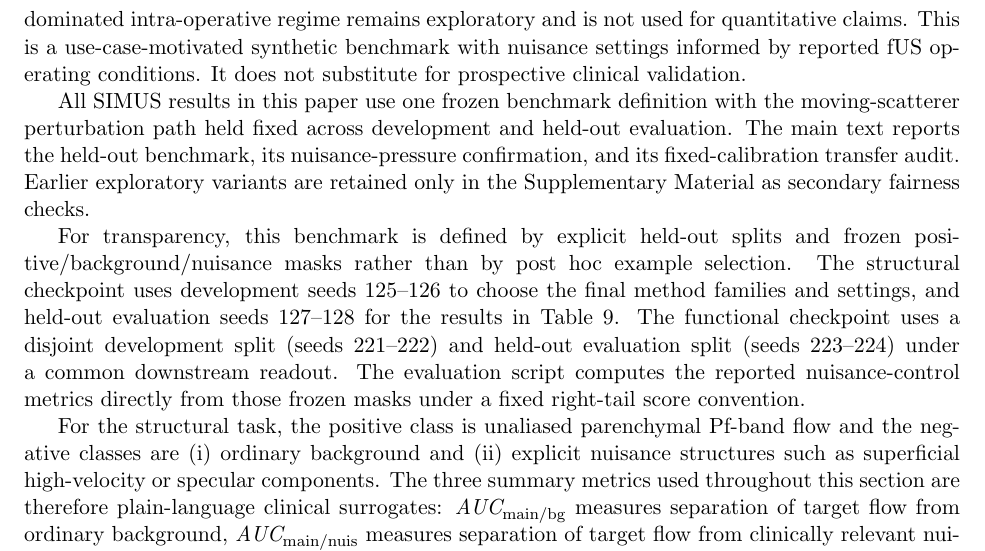
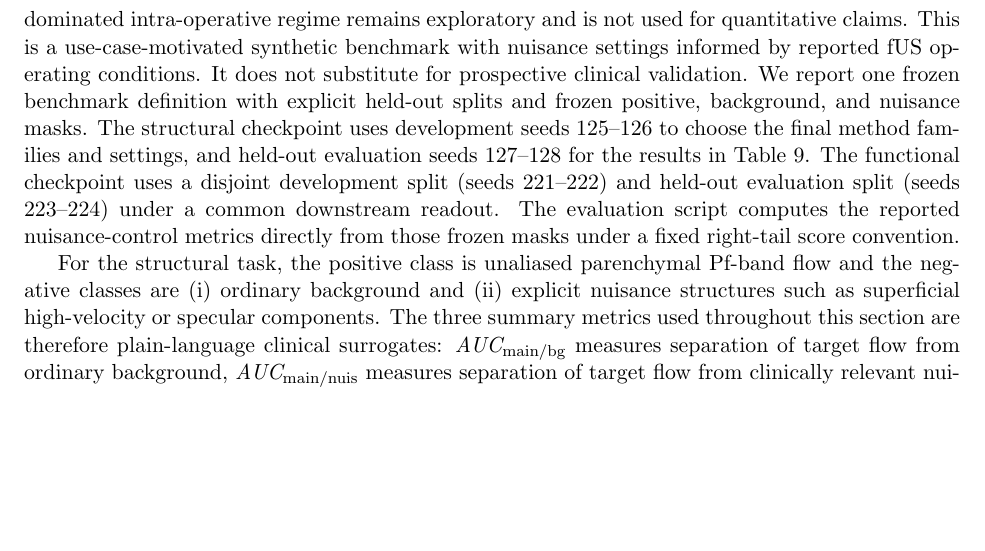
Before and after one commit to ArthurShune/fus-detectors, a LaTeX paper (stap_fus_methodology.tex): part of page 17 of 109, cut so that both start at the same text, the shorter picture padded with empty space. Compiled offline with pdfLaTeX.

Commit message:
Strip SIMUS process language from main text

```diff
--- a/stap_fus_methodology.tex
+++ b/stap_fus_methodology.tex
@@ -555,11 +555,7 @@ We begin with SIMUS mobile / intra-op -- simulated labels -- nuisance-control RO
 \subsection{Held-out SIMUS/PyMUST benchmark}
 \label{sec:accepted-v2-main}
 This moving-scatterer benchmark is intentionally narrower than a generic SIMUS parameter sweep. It retains the SIMUS/PyMUST moving-scatterer forward model \cite{GarciaSIMUSPartI2022,CigierSIMUSPartII2022}, but the evaluated settings are chosen to reflect whole-brain, cranial-window, mobile, and intra-operative fUS use cases rather than generic simulator realism alone \cite{UrbanWholeBrain2015,Deffieux2021,Soloukey2020FUSAwake,Rabut2024}. We evaluate two prespecified structural regimes: \emph{SIMUS mobile -- simulated structure labels -- nuisance-control ROC} and \emph{SIMUS intra-op parenchyma -- simulated structure labels -- nuisance-control ROC}. Both were calibrated against real-data operating characteristics and then fixed before held-out testing. A third, more surface-dominated intra-operative regime remains exploratory and is not used for quantitative claims.
-This is a use-case-motivated synthetic benchmark with nuisance settings informed by reported fUS operating conditions. It does not substitute for prospective clinical validation.
-
-All SIMUS results in this paper use one frozen benchmark definition with the moving-scatterer perturbation path held fixed across development and held-out evaluation. The main text reports the held-out benchmark, its nuisance-pressure confirmation, and its fixed-calibration transfer audit. Earlier exploratory variants are retained only in the Supplementary Material as secondary fairness checks.
-
-For transparency, this benchmark is defined by explicit held-out splits and frozen positive/background/nuisance masks rather than by post hoc example selection. The structural checkpoint uses development seeds 125--126 to choose the final method families and settings, and held-out evaluation seeds 127--128 for the results in Table~\ref{tab:accepted_v2_structural_main}. The functional checkpoint uses a disjoint development split (seeds 221--222) and held-out evaluation split (seeds 223--224) under a common downstream readout. The evaluation script computes the reported nuisance-control metrics directly from those frozen masks under a fixed right-tail score convention.
+This is a use-case-motivated synthetic benchmark with nuisance settings informed by reported fUS operating conditions. It does not substitute for prospective clinical validation. We report one frozen benchmark definition with explicit held-out splits and frozen positive, background, and nuisance masks. The structural checkpoint uses development seeds 125--126 to choose the final method families and settings, and held-out evaluation seeds 127--128 for the results in Table~\ref{tab:accepted_v2_structural_main}. The functional checkpoint uses a disjoint development split (seeds 221--222) and held-out evaluation split (seeds 223--224) under a common downstream readout. The evaluation script computes the reported nuisance-control metrics directly from those frozen masks under a fixed right-tail score convention.
 
 For the structural task, the positive class is unaliased parenchymal Pf-band flow and the negative classes are (i) ordinary background and (ii) explicit nuisance structures such as superficial high-velocity or specular components. The three summary metrics used throughout this section are therefore plain-language clinical surrogates: \emph{AUC$_{\mathrm{main/bg}}$} measures separation of target flow from ordinary background, \emph{AUC$_{\mathrm{main/nuis}}$} measures separation of target flow from clinically relevant nuisance, and \emph{FPR$_{\mathrm{nuis}}$ @ TPR$_{\mathrm{main}}=0.5$} asks how many nuisance detections survive when the detector is tuned to retain half of the target positives. This last quantity is the most direct nuisance-tail metric in the table.
 
```
Also changed, not shown: stap_fus_paper.pdf.
